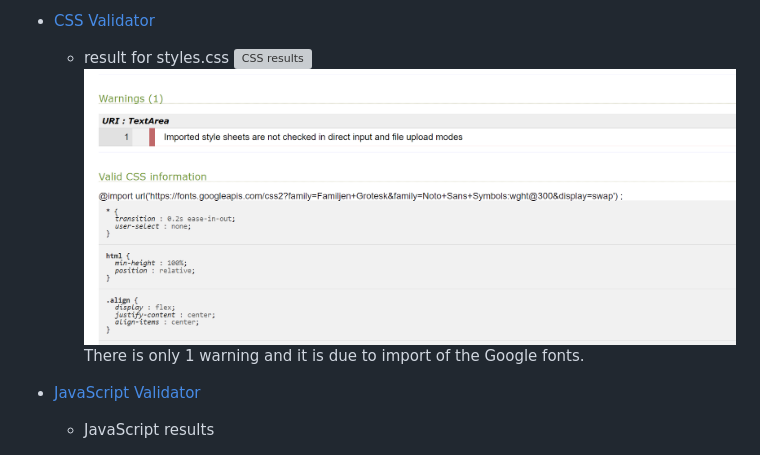
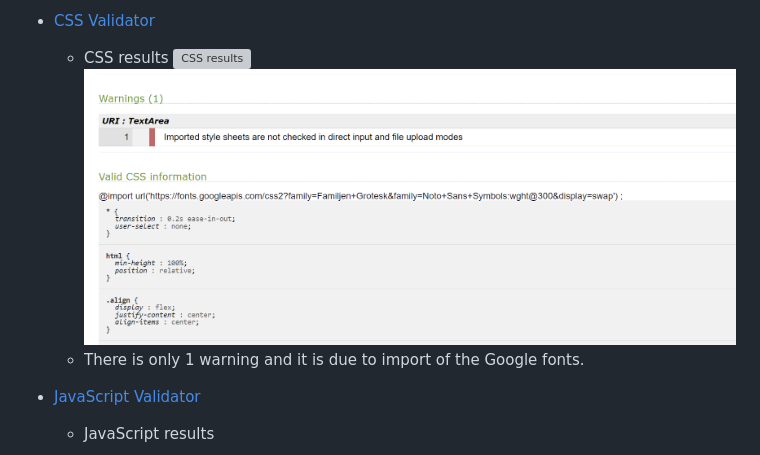
Before and after one commit to EIN-1/Brain-Tic-Tac-Toe, a Markdown page: README.md, the part around the change. Drawn GitHub-style; grey boxes are pictures that could not be loaded.

Commit message:
modified:   README.md to server.

```diff
--- a/README.md
+++ b/README.md
@@ -120,10 +120,10 @@ The users of this game improves their virtue and focus skill in due time, becaus
 
 - [CSS Validator](https://jigsaw.w3.org/css-validator/)
 
-    - result for styles.css
+    - CSS results
       ![CSS results](documentation/validation/cssValidator.png)
       ![CSS warning](documentation/validation/css-warning.png)
-      There is only 1 warning and it is due to import of the Google fonts.
+    - There is only 1 warning and it is due to import of the Google fonts.
 
 - [JavaScript Validator](https://jshint.com/)
 
```
